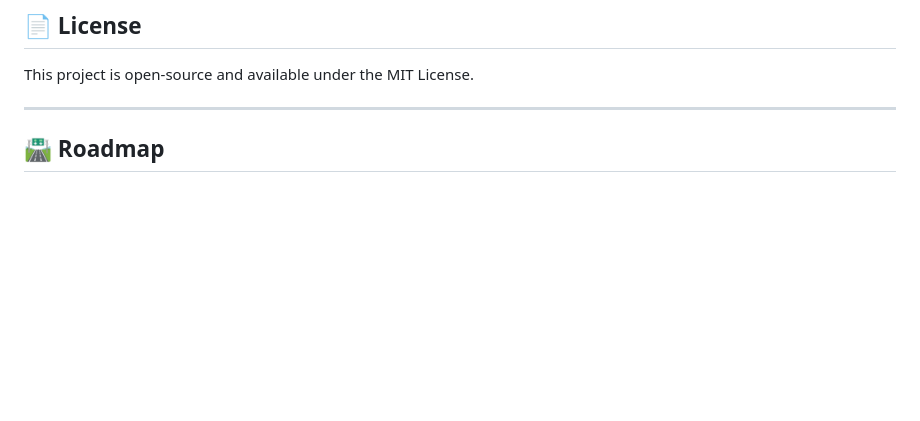
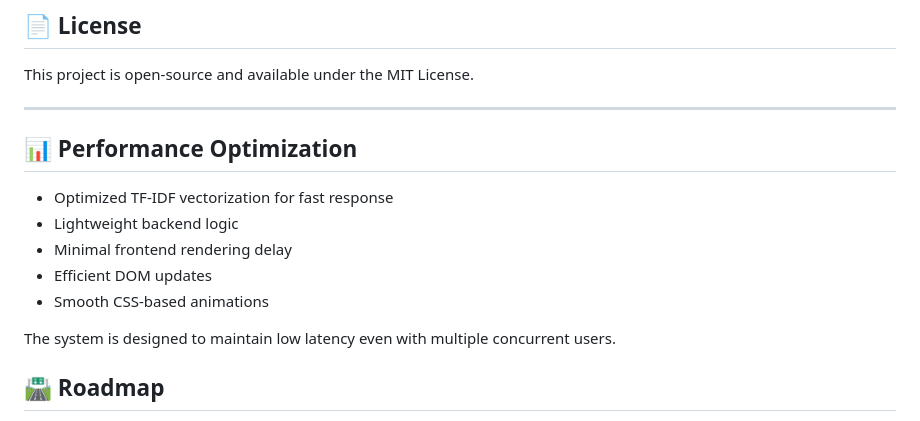
Before and after one commit to rohitpawar-tech/QuickAssist-AI, a Markdown page: README.md, the part around the change. Rendered like a GitHub page; blank space fills up the shorter version.

```diff
--- a/README.md
+++ b/README.md
@@ -10,6 +10,16 @@ It provides intelligent real-time responses using predefined intent patterns and
 This project is open-source and available under the MIT License.
 
 ---
+## 📊 Performance Optimization
+
+- Optimized TF-IDF vectorization for fast response
+- Lightweight backend logic
+- Minimal frontend rendering delay
+- Efficient DOM updates
+- Smooth CSS-based animations
+
+The system is designed to maintain low latency even with multiple concurrent users.
+
 
 ## 🛣 Roadmap
 
```
